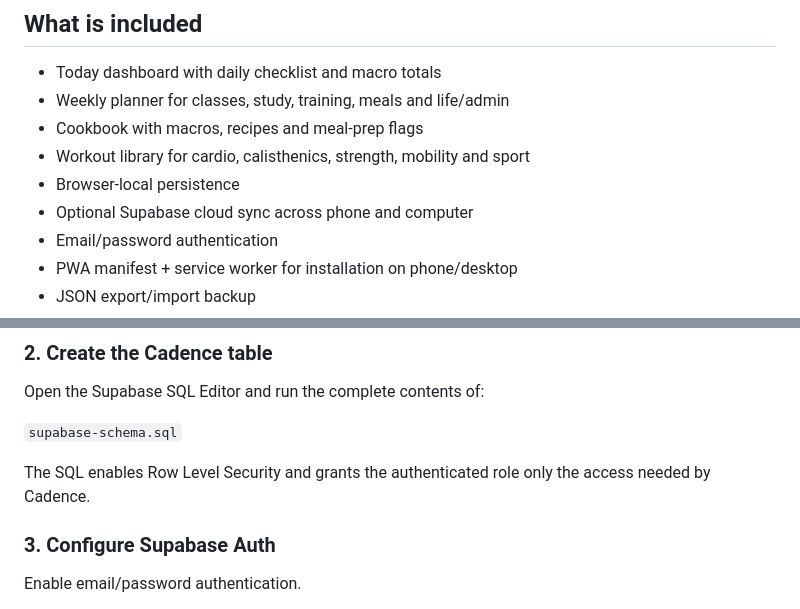
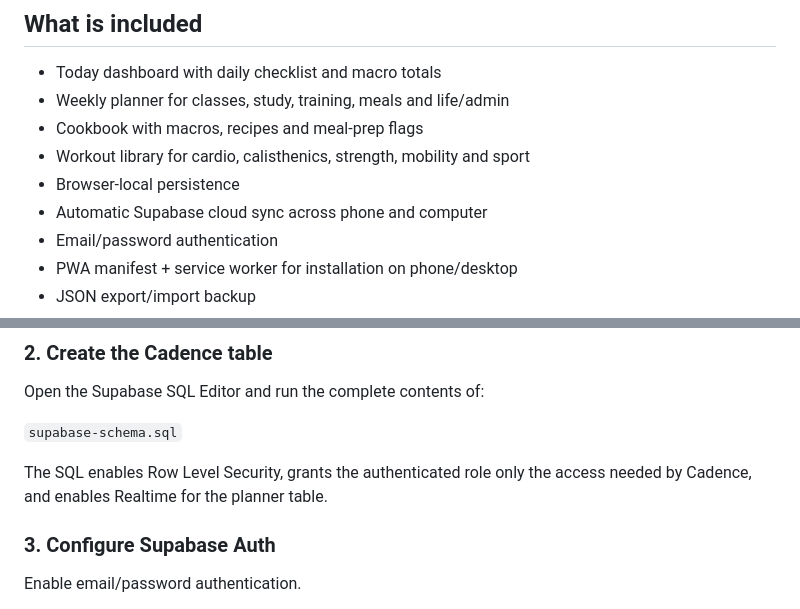
Before and after one commit to ajxlf/cadence, a Markdown page: README.md, 2 parts joined by grey strips. GitHub-like rendering.

Commit message:
Document automatic planner sync

```diff
--- a/README.md
+++ b/README.md
@@ -9,7 +9,7 @@ Cadence is a self-contained planner for university, fitness, nutrition, reflecti
 - Cookbook with macros, recipes and meal-prep flags
 - Workout library for cardio, calisthenics, strength, mobility and sport
 - Browser-local persistence
-- Optional Supabase cloud sync across phone and computer
+- Automatic Supabase cloud sync across phone and computer
 - Email/password authentication
 - PWA manifest + service worker for installation on phone/desktop
 - JSON export/import backup
@@ -33,7 +33,7 @@ Open the Supabase SQL Editor and run the complete contents of:
 
 `supabase-schema.sql`
 
-The SQL enables Row Level Security and grants the authenticated role only the access needed by Cadence.
+The SQL enables Row Level Security, grants the authenticated role only the access needed by Cadence, and enables Realtime for the planner table.
 
 ### 3. Configure Supabase Auth
 
```
